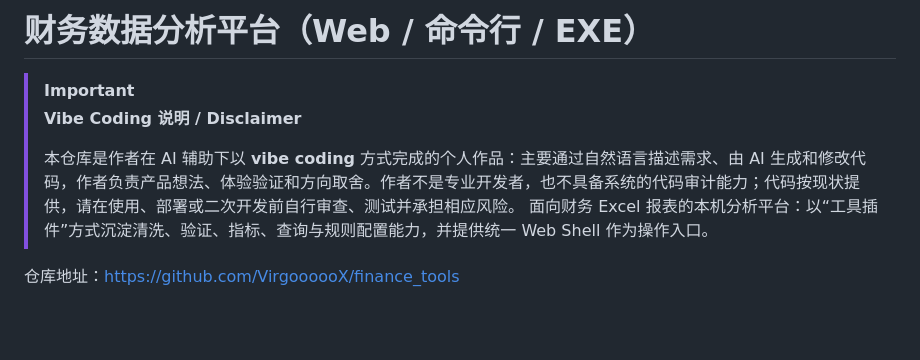
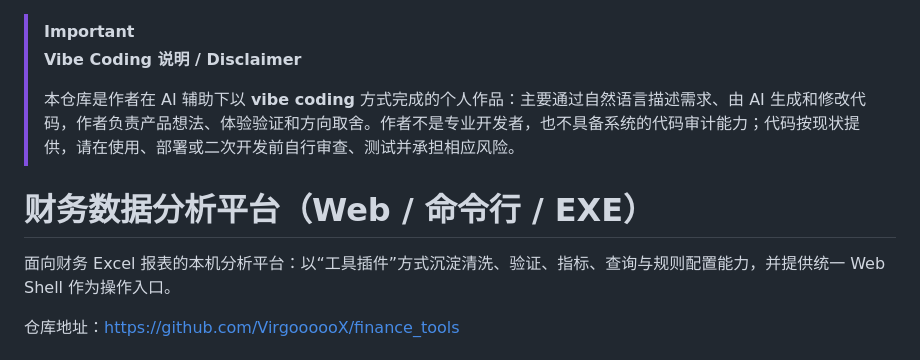
Before and after one commit to VirgoooooX/finance_tools, a Markdown page: README.md, the part around the change. Rendered like a GitHub page; blank space fills up the shorter version.

Commit message:
docs: move vibe coding disclaimer to top

```diff
--- a/README.md
+++ b/README.md
@@ -1,9 +1,10 @@
-# 财务数据分析平台（Web / 命令行 / EXE）
-
 > [!IMPORTANT]
 > **Vibe Coding 说明 / Disclaimer**
 >
 > 本仓库是作者在 AI 辅助下以 **vibe coding** 方式完成的个人作品：主要通过自然语言描述需求、由 AI 生成和修改代码，作者负责产品想法、体验验证和方向取舍。作者不是专业开发者，也不具备系统的代码审计能力；代码按现状提供，请在使用、部署或二次开发前自行审查、测试并承担相应风险。
+
+# 财务数据分析平台（Web / 命令行 / EXE）
+
 面向财务 Excel 报表的本机分析平台：以“工具插件”方式沉淀清洗、验证、指标、查询与规则配置能力，并提供统一 Web Shell 作为操作入口。
 
 仓库地址：https://github.com/VirgoooooX/finance_tools
```
